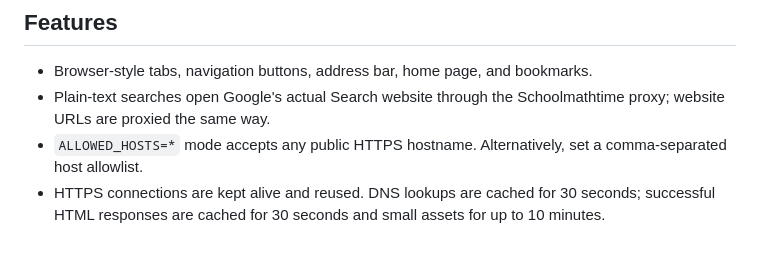
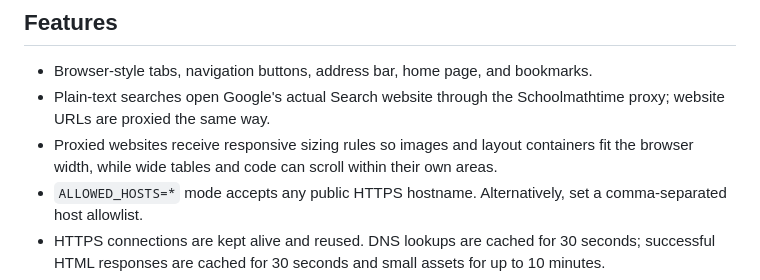
Before and after one commit to flexworks-lab/Schoolmathtime, a Markdown page: README.md, the part around the change. Drawn GitHub-style; blank space fills up the shorter version.

Commit message:
Document responsive sizing for proxied websites

```diff
--- a/README.md
+++ b/README.md
@@ -6,6 +6,7 @@ A Reflect4-inspired browser-style web gateway. This is an independent project an
 
 - Browser-style tabs, navigation buttons, address bar, home page, and bookmarks.
 - Plain-text searches open Google's actual Search website through the Schoolmathtime proxy; website URLs are proxied the same way.
+- Proxied websites receive responsive sizing rules so images and layout containers fit the browser width, while wide tables and code can scroll within their own areas.
 - `ALLOWED_HOSTS=*` mode accepts any public HTTPS hostname. Alternatively, set a comma-separated host allowlist.
 - HTTPS connections are kept alive and reused. DNS lookups are cached for 30 seconds; successful HTML responses are cached for 30 seconds and small assets for up to 10 minutes.
 - DNS results are checked and pinned to public IP addresses. Redirects are revalidated; private/reserved addresses, localhost, internal hostnames, and non-standard HTTPS ports are blocked.
```
